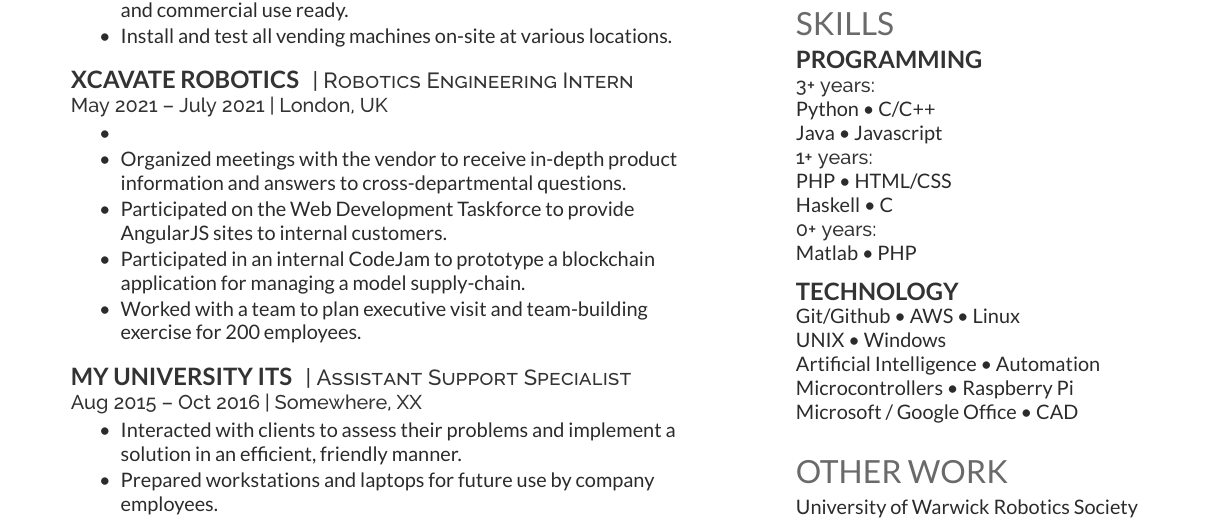
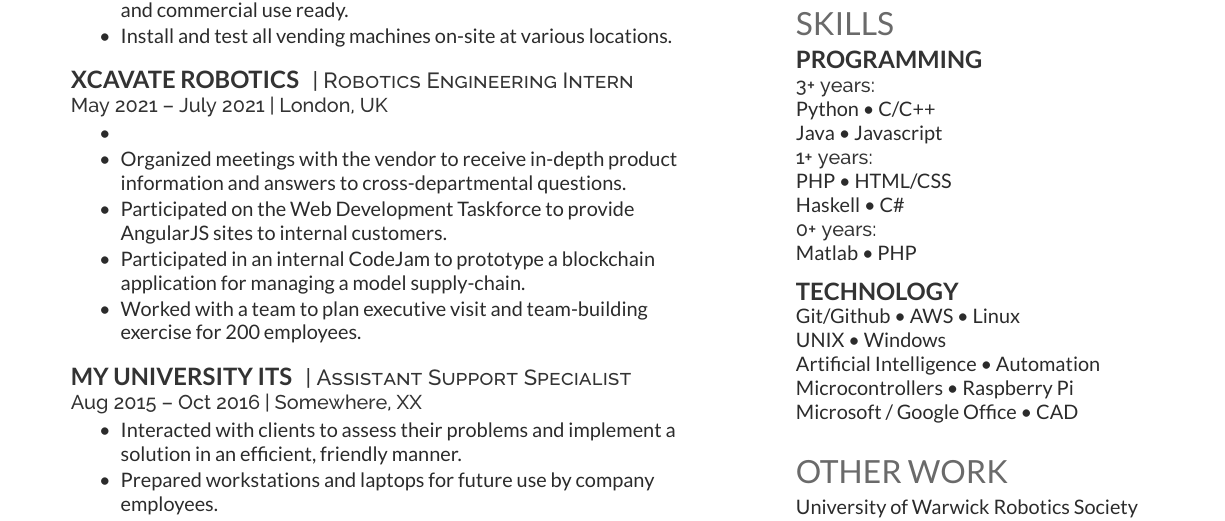
Before and after one commit to yoelkastro/cv-host, a LaTeX CV (src/cv.tex): part of the page, cut so that both start at the same text. Compiled offline with XeLaTeX.

Commit message:
Add escape for special character

```diff
--- a/src/cv.tex
+++ b/src/cv.tex
@@ -245,7 +245,7 @@
 \location{3+ years:}
 Python \textbullet{} C/C++ \\ Java \textbullet{} Javascript\\
 \location{1+ years:}
-PHP \textbullet{} HTML/CSS \\ Haskell \textbullet{} C# \\
+PHP \textbullet{} HTML/CSS \\ Haskell \textbullet{} C\# \\
 \location{0+ years:}
 Matlab \textbullet{} PHP \\
 \sectionsep
```
